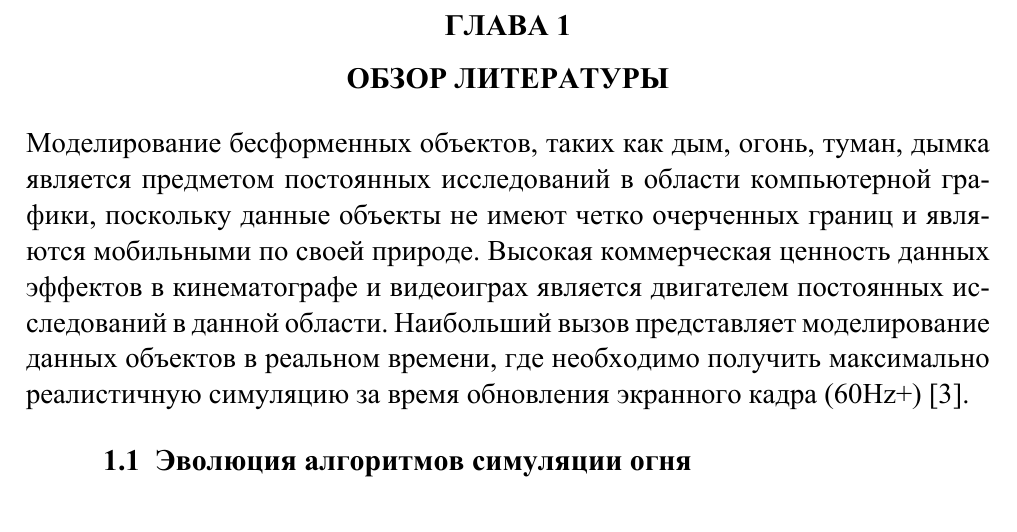
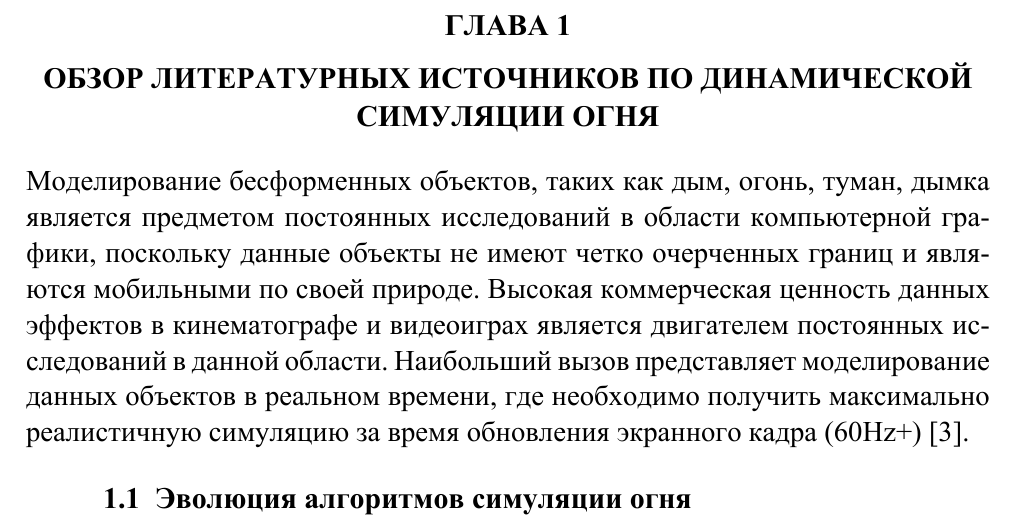
Before and after one commit to antonstakhouski/master_thesis, a LaTeX thesis (master_thesis.tex, which reads sec_lit_review.tex): part of page 6 of 14, cut so that both start at the same text. The pictures show the PDF file example/master_thesis.pdf that the author committed with the source.

Commit message:
ots release

```diff
--- a/sec_lit_review.tex
+++ b/sec_lit_review.tex
@@ -1,4 +1,4 @@
-\chapter{Обзор литературы}
+\chapter{Обзор литературных источников по динамической симуляции огня}
 
 Моделирование бесформенных объектов, таких как дым, огонь, туман, дымка является
 предметом постоянных исследований в области компьютерной графики, поскольку
```
Also changed, not shown: example/master_thesis.pdf.
